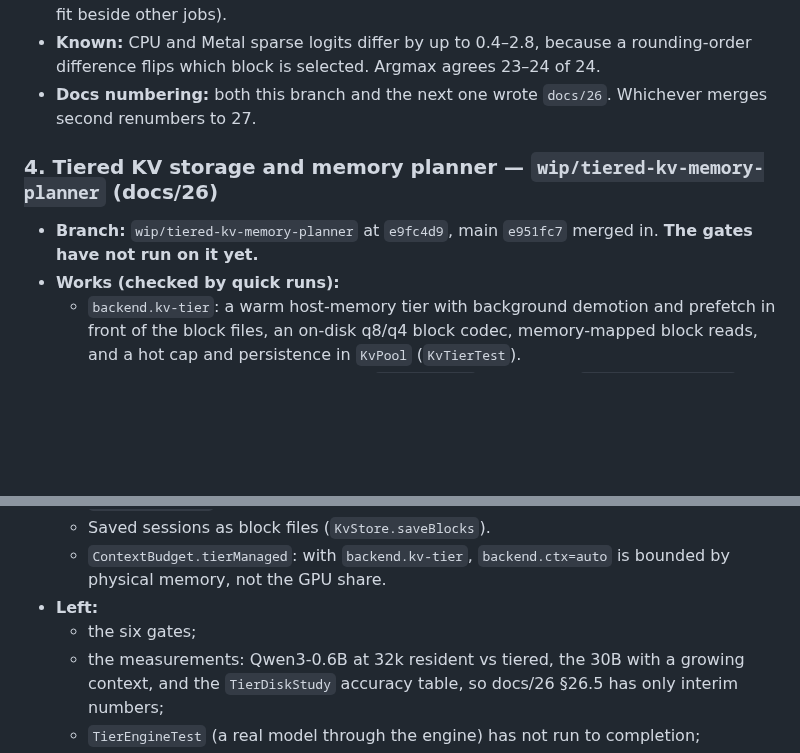
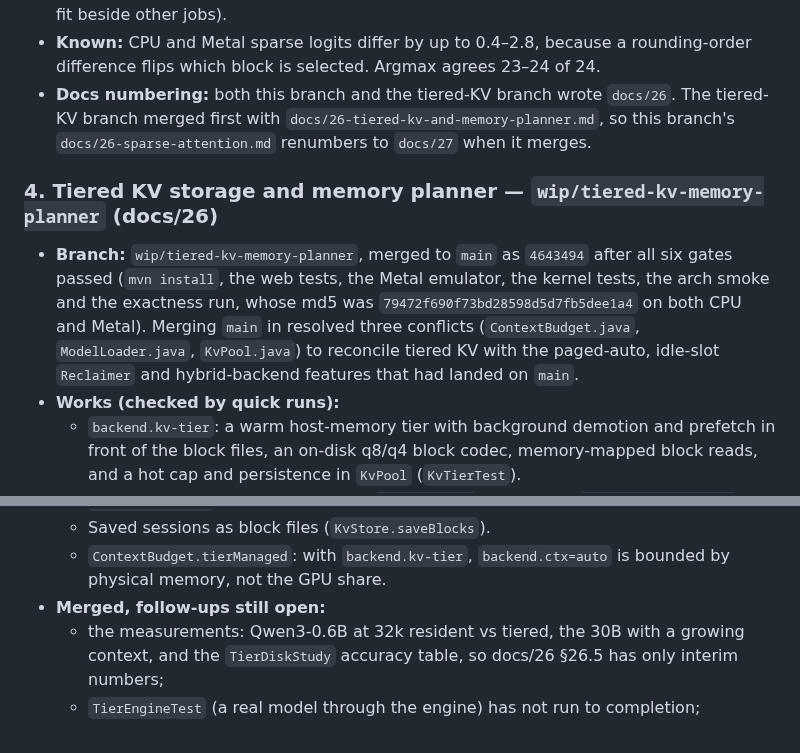
Before and after one commit to beniaminp/jllm-serve, a Markdown page: wip/README.md, 2 parts joined by grey strips. GitHub-like rendering; blank space fills up the shorter version.

Commit message:
docs: tiered KV and memory planner merged to main as 4643494
Record the six passing gates and the exactness md5, the three conflicts
resolved when merging main (paged-auto, idle-slot reclaimer, hybrids),
and retitle the remaining items as merged follow-ups. Note that the
sparse-attention branch renumbers its docs chapter to 27.

```diff
--- a/wip/README.md
+++ b/wip/README.md
@@ -106,12 +106,17 @@ A change to the Metal encoder or batched rows should also pass `JAVA_OPTS=-Djllm
   length, and anything at 128k+ (the 30B supports 262k but did not fit beside other jobs).
 - **Known:** CPU and Metal sparse logits differ by up to 0.4–2.8, because a rounding-order difference flips which block
   is selected. Argmax agrees 23–24 of 24.
-- **Docs numbering:** both this branch and the next one wrote `docs/26`. Whichever merges second renumbers to 27.
+- **Docs numbering:** both this branch and the tiered-KV branch wrote `docs/26`. The tiered-KV branch merged first with
+  `docs/26-tiered-kv-and-memory-planner.md`, so this branch's `docs/26-sparse-attention.md` renumbers to `docs/27` when
+  it merges.
 
 ### 4. Tiered KV storage and memory planner — `wip/tiered-kv-memory-planner` (docs/26)
 
-- **Branch:** `wip/tiered-kv-memory-planner` at `e9fc4d9`, main `e951fc7` merged in. **The gates have not run on it
-  yet.**
+- **Branch:** `wip/tiered-kv-memory-planner`, merged to `main` as `4643494` after all six gates passed (`mvn install`,
+  the web tests, the Metal emulator, the kernel tests, the arch smoke and the exactness run, whose md5 was
+  `79472f690f73bd28598d5d7fb5dee1a4` on both CPU and Metal). Merging `main` in resolved three conflicts
+  (`ContextBudget.java`, `ModelLoader.java`, `KvPool.java`) to reconcile tiered KV with the paged-auto, idle-slot
+  `Reclaimer` and hybrid-backend features that had landed on `main`.
 - **Works (checked by quick runs):**
   - `backend.kv-tier`: a warm host-memory tier with background demotion and prefetch in front of the block files, an
     on-disk q8/q4 block codec, memory-mapped block reads, and a hot cap and persistence in `KvPool` (`KvTierTest`).
@@ -126,8 +131,7 @@ A change to the Metal encoder or batched rows should also pass `JAVA_OPTS=-Djllm
   - Saved sessions as block files (`KvStore.saveBlocks`).
   - `ContextBudget.tierManaged`: with `backend.kv-tier`, `backend.ctx=auto` is bounded by physical memory, not the GPU
     share.
-- **Left:**
-  - the six gates;
+- **Merged, follow-ups still open:**
   - the measurements: Qwen3-0.6B at 32k resident vs tiered, the 30B with a growing context, and the `TierDiskStudy`
     accuracy table, so docs/26 §26.5 has only interim numbers;
   - `TierEngineTest` (a real model through the engine) has not run to completion;
```
